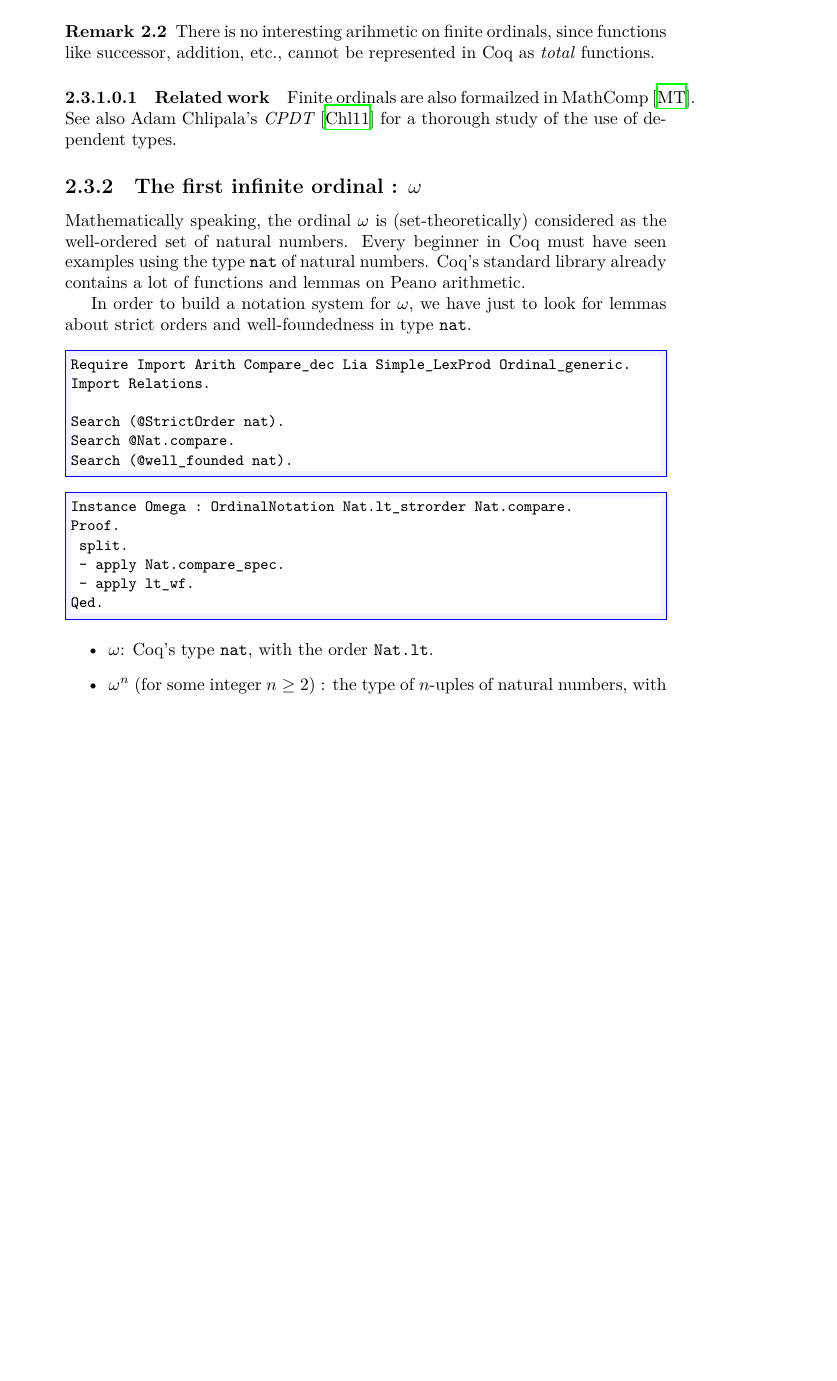
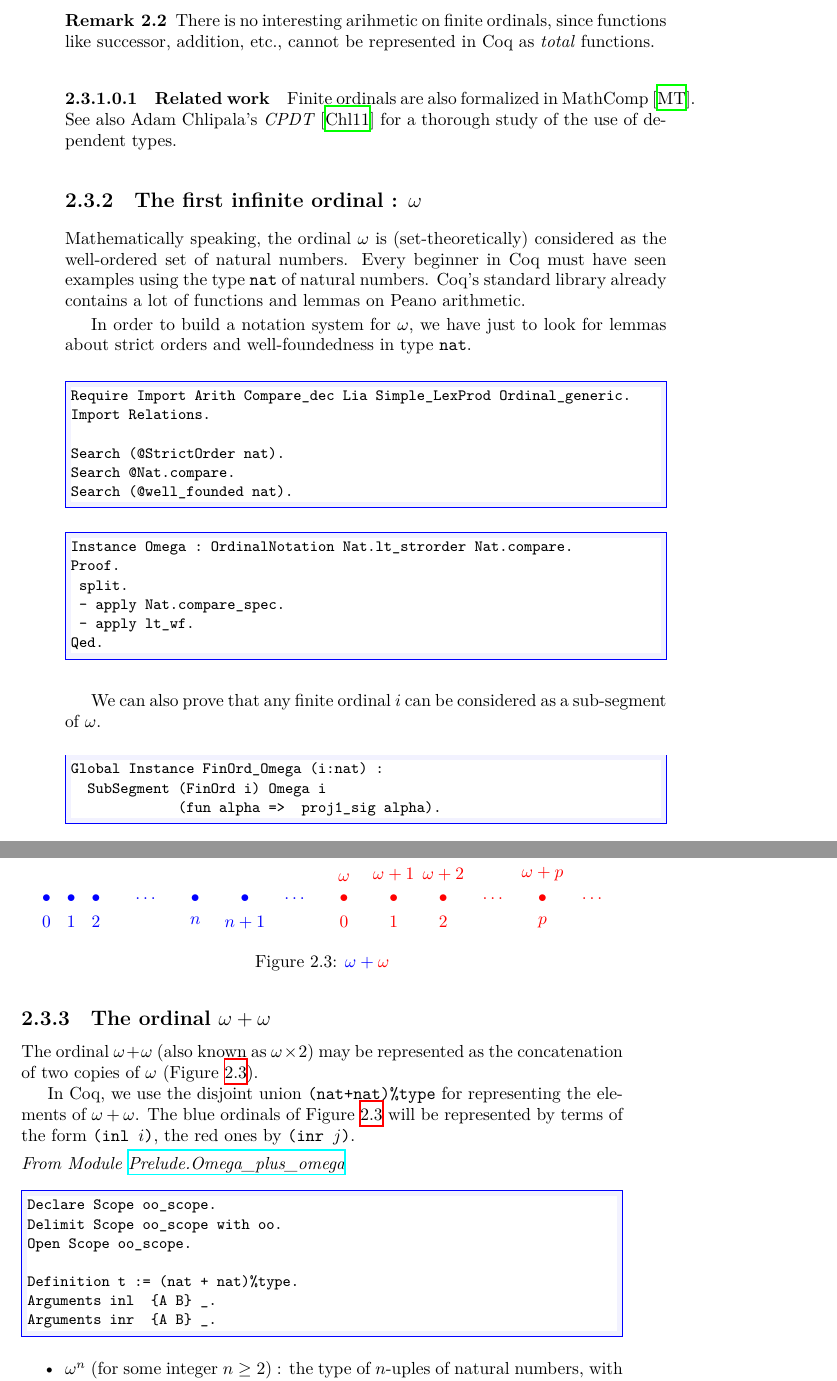
Before and after one commit to coq-community/hydra-battles, a LaTeX thesis (latex/hydras.tex, which reads latex/chapter-skippable.tex): part of page 19 of 149 before the commit and two parts of pages 19 and 20 of 149 after it, the two joined at a grey line, cut so that both start at the same text, the shorter picture padded with empty space. Compiled offline with XeLaTeX.

Commit message:
redaction chapter on ordinal notations

```diff
--- a/latex/chapter-skippable.tex
+++ b/latex/chapter-skippable.tex
@@ -377,7 +377,7 @@ Section Inclusion_ij.
 \end{remark}
 
 \paragraph{Related work}
-Finite ordinals are also formailzed in MathComp~\cite{SSR}.  See also Adam Chlipala's \emph{CPDT}~\cite{chlipalacpdt2011} for a thorough study of the use of dependent types.
+Finite ordinals are also formalized in MathComp~\cite{SSR}.  See also Adam Chlipala's \emph{CPDT}~\cite{chlipalacpdt2011} for a thorough study of the use of dependent types.
 
 \subsection{The first infinite ordinal : \texorpdfstring{$\omega$}{omega}}
 
@@ -406,12 +406,64 @@ Proof.
 Qed.
 \end{Coqsrc}
 
+We can also prove that any finite ordinal $i$ can be considered as a sub-segment of $\omega$.
+
+\begin{Coqsrc}
+Global Instance FinOrd_Omega (i:nat) :
+  SubSegment (FinOrd i) Omega i
+             (fun alpha =>  proj1_sig alpha).
+\end{Coqsrc}
 
 
+\subsection{The ordinal \texorpdfstring{$\omega+\omega$}{omega + omega}}
+
+The ordinal $\omega+\omega$ (also known as $\omega\times 2$) may be represented as the concatenation
+of two copies of $\omega$ (Figure~\ref{fig:omega-plus-omega}).
+
+\begin{figure}[h]
+   \centering
+   \begin{tikzpicture}[very thick, scale=0.5]
+\begin{scope}[color=blue]
+\node(A0) at (2,0)[label=below:$0$]{$\bullet$};
+\node(A1) at (3,0)[label=below:$1$]{$\bullet$};
+\node(A2) at (4,0)[label=below:$2$]{$\bullet$};
+\node (Adots) at (6,0) {$\ldots$};
+\node(An) at (8,0)[label=below:$n$]{$\bullet$};
+\node(A2) at (10,0)[label=below:$n+1$]{$\bullet$};
+\node (Adots1) at (12,0) {$\ldots$};
+\end{scope}
+\begin{scope}[color=red]
+\node(B0) at (14,0)[label=below:$0$,label=above:$\omega$]{$\bullet$};
+\node(B1) at (16,0)[label=below:$1$, label=above:$\omega+1$]{$\bullet$};
+\node(B2) at (18,0)[label=below:$2$,label=above:$\omega+2$]{$\bullet$};
+\node (Bdots) at (20,0) {$\ldots$};
+\node (Bn) at (22,0) [label=below:$p$, label=above:$\omega+p$]{$\bullet$};
+\node (Bdots2) at (24,0) {$\ldots$};
+\end{scope}
+\end{tikzpicture}
+   \caption{\textcolor{blue}{$\omega+{\color{red}\omega}$}}
+   \label{fig:omega-plus-omega}
+ \end{figure}
+
+In \coq{}, we use the disjoint union \texttt{(nat+nat)\%type} for representing the elements of $\omega+\omega$.
+The blue ordinals of Figure~\ref{fig:omega-plus-omega} will be represented by terms of the form \texttt{(inl $i$)},
+the red ones by \texttt{(inr $j$)}.
+
+\vspace{4pt}
+\noindent\emph{From Module~\href{../src/html/hydras.Prelude.Omega_plus_omega.html}{Prelude.Omega\_plus\_omega}}
 
 
+\begin{Coqsrc}
+Declare Scope oo_scope.
+Delimit Scope oo_scope with oo.
+Open Scope oo_scope.
+
+Definition t := (nat + nat)%type.
+Arguments inl  {A B} _.
+Arguments inr  {A B} _.
+\end{Coqsrc}
+
 \begin{itemize}
-\item $\omega$: \coq's type \texttt{nat}, with the order \texttt{Nat.lt}.
 \item $\omega^n$ (for some  integer  $n\geq 2$) : the type of $n$-uples of natural numbers, with the lexicographic product of $n$ copies of \texttt{Nat.lt}.
 \item  $\omega^\omega$: the set of nonincreasing sequences of natural numbers, lexicographically ordered (also the set of finite multisets of natural numbers).
 \item $\epsilon_0$: The set of terms in Cantor normal form (see Chap.~\ref{chap/T1}).
```
Also changed, not shown: 2 other files.
